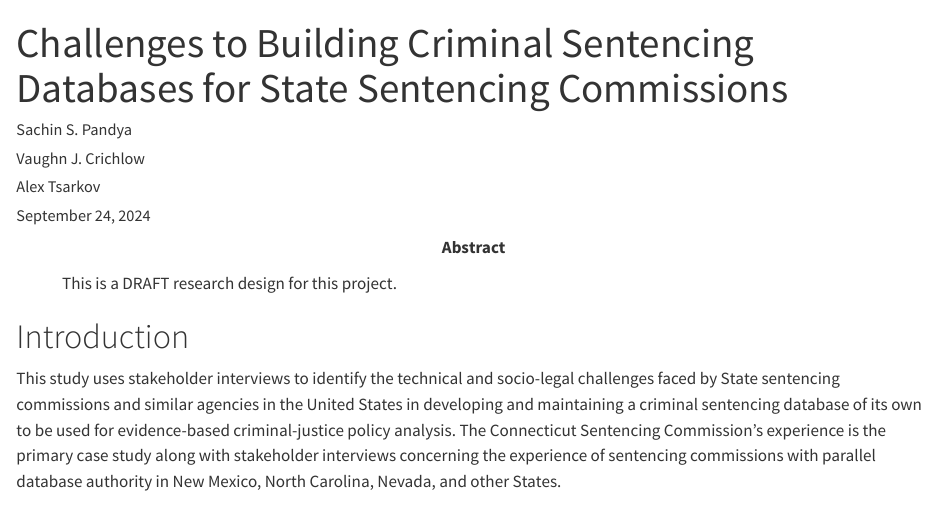
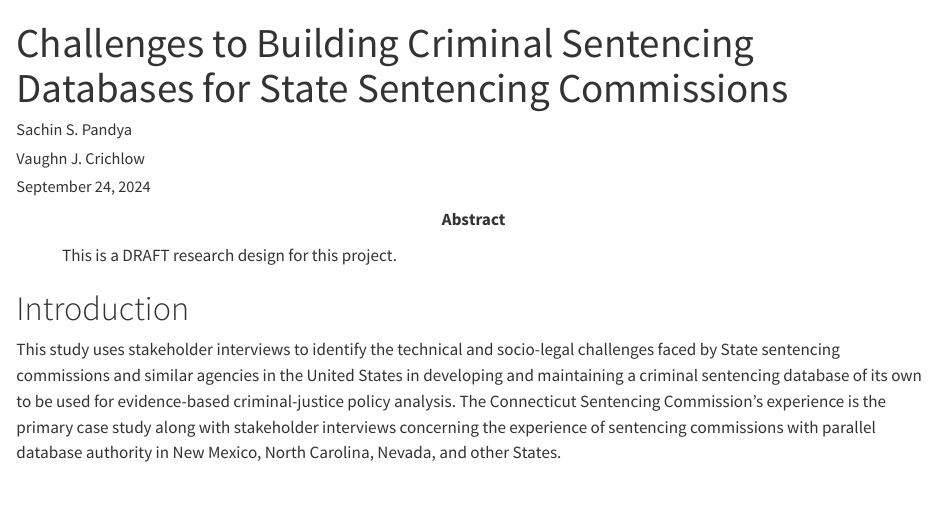
Before and after one commit to sachinspandya/sentencing_database, a Quarto document (research_design.qmd): the page in a window 1100 px wide, from its top. Rendered offline with R 4.5, knitr and Pandoc in place of Quarto, with nearby package versions; some code elsewhere in the file could not run offline; column names are cleaned by a stand-in for the janitor package.

Commit message:
minor test

```diff
--- a/research_design.qmd
+++ b/research_design.qmd
@@ -5,7 +5,6 @@ author:
   orcid: 0000-0001-7387-1307
 - name:  Vaughn J. Crichlow
   orcid: 0000-0001-7515-0095
-- name: Alex Tsarkov
 abstract: >
   This is a DRAFT research design for this project.
 ---
```
